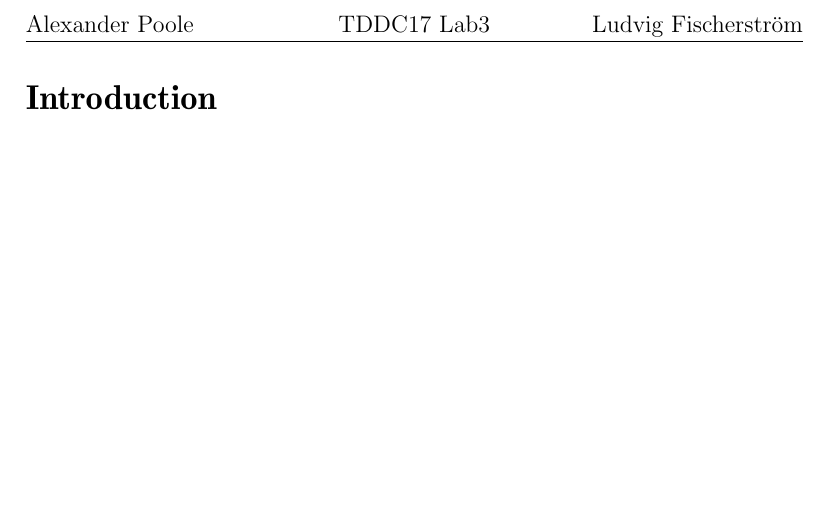
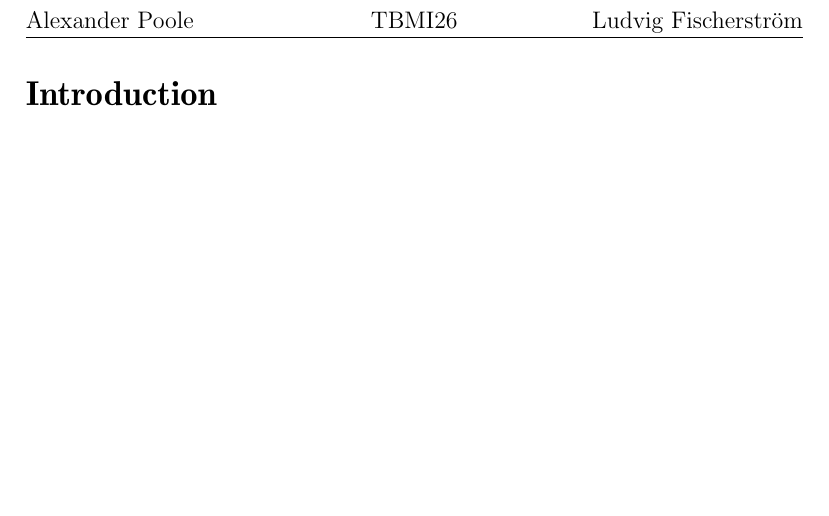
Before and after one commit to owodunni-lfischerstrom/TBMI26-Lab1, a LaTeX document (main.tex, which reads style.tex): part of page 2 of 2, cut so that both start at the same text. Compiled offline with pdfLaTeX.

Commit message:
Update style.tex

```diff
--- a/style.tex
+++ b/style.tex
@@ -25,7 +25,7 @@
 \usepackage{fancyhdr}
 \pagestyle{fancy}
 \lhead{Alexander Poole}
-\chead{TDDC17 Lab3}
+\chead{TBMI26}
 \rhead{Ludvig Fischerström}
 \lfoot{alepo020@student.liu.se}
 \cfoot{{\ } \\ \thepage}
```
